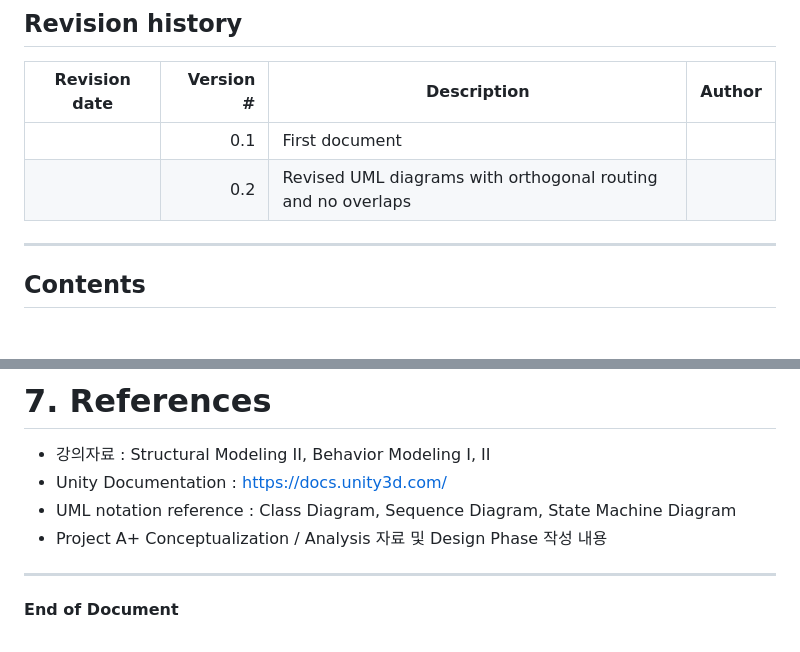
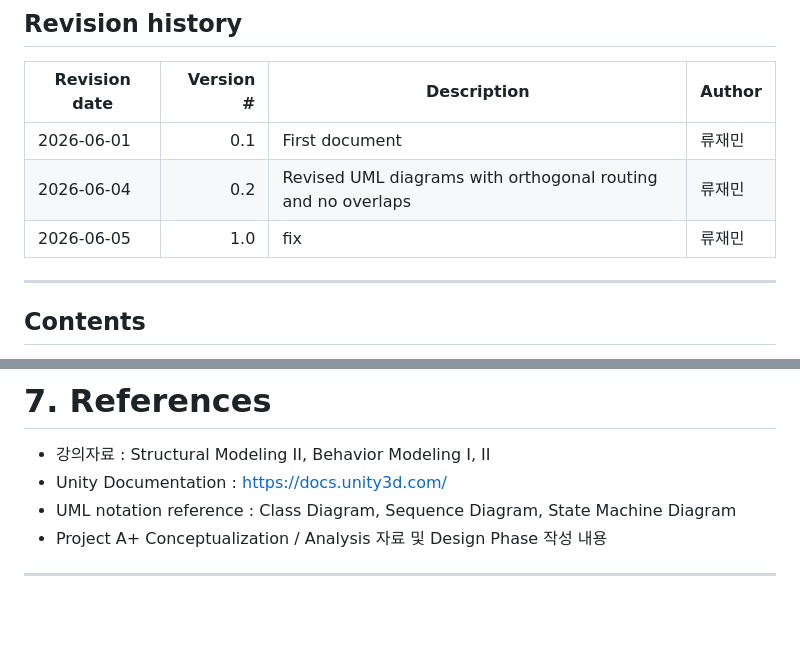
Before and after one commit to hyeongeum/oss_hw, a Markdown page: 3. [Design_Phase] 22313535 류재민.md, 2 parts joined by grey strips. Drawn GitHub-style; blank space fills up the shorter version.

Commit message:
Update revision history with dates and author names
날짜 작성

```diff
--- a/3. [Design_Phase] 22313535 류재민.md
+++ b/3. [Design_Phase] 22313535 류재민.md
@@ -8,8 +8,9 @@
 
 | Revision date | Version # | Description | Author |
 |---|---:|---|---|
-|  | 0.1 | First document |  |
-|  | 0.2 | Revised UML diagrams with orthogonal routing and no overlaps |  |
+| 2026-06-01 | 0.1 | First document | 류재민 |
+| 2026-06-04 | 0.2 | Revised UML diagrams with orthogonal routing and no overlaps | 류재민 |
+| 2026-06-05 | 1.0 | fix | 류재민 |
 
 ---
 
@@ -223,5 +224,3 @@ Game Flow는 Title에서 시작하여 Load Data, Stage Play, Pause, Result 상
 - Project A+ Conceptualization / Analysis 자료 및 Design Phase 작성 내용
 
 ---
-
-**End of Document**
```
